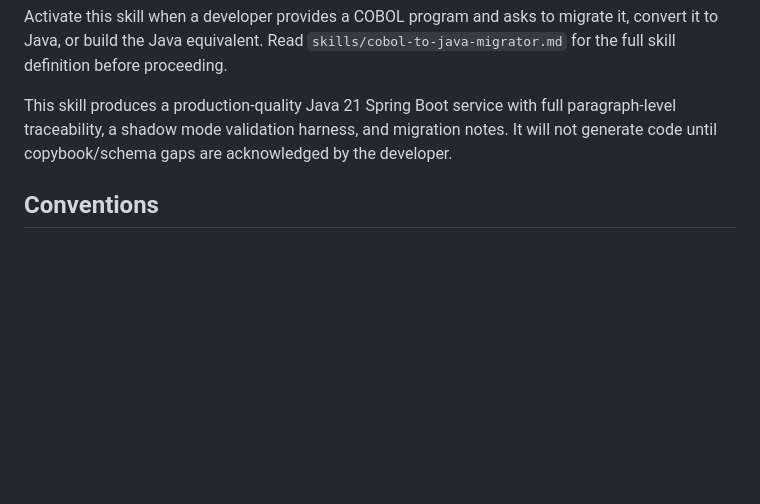
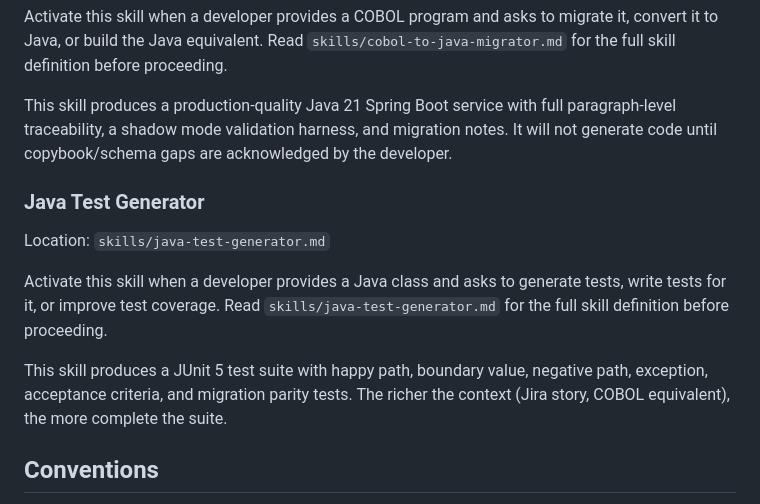
Before and after one commit to milanchander/mivan-digital-brain, a Markdown page: CLAUDE.md, the part around the change. Drawn GitHub-style; blank space fills up the shorter version.

Commit message:
Add Java Test Generator skill — 8-step JUnit 5 suite with AC, boundary, parity, and coverage gap report
Co-Authored-By: Claude Sonnet 4.6 <noreply@anthropic.com>

```diff
--- a/CLAUDE.md
+++ b/CLAUDE.md
@@ -77,6 +77,13 @@ Activate this skill when a developer provides a COBOL program and asks to migrat
 
 This skill produces a production-quality Java 21 Spring Boot service with full paragraph-level traceability, a shadow mode validation harness, and migration notes. It will not generate code until copybook/schema gaps are acknowledged by the developer.
 
+### Java Test Generator
+Location: `skills/java-test-generator.md`
+
+Activate this skill when a developer provides a Java class and asks to generate tests, write tests for it, or improve test coverage. Read `skills/java-test-generator.md` for the full skill definition before proceeding.
+
+This skill produces a JUnit 5 test suite with happy path, boundary value, negative path, exception, acceptance criteria, and migration parity tests. The richer the context (Jira story, COBOL equivalent), the more complete the suite.
+
 ## Conventions
 
 - Knowledge artifacts are Markdown files with YAML frontmatter (`layer`, `domain`, `source`, `last_synced`)
```
Also changed, not shown: skills/java-test-generator.md (added, +355 -0 lines).
